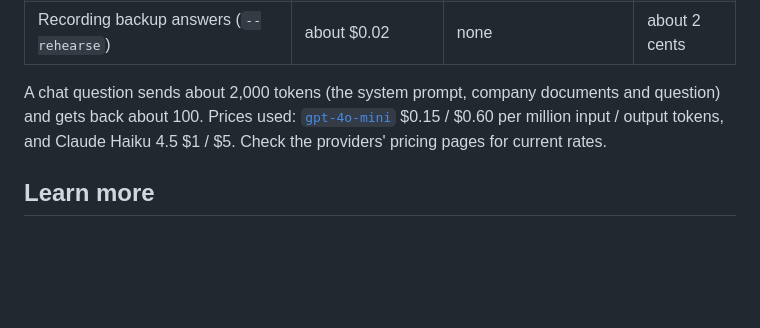
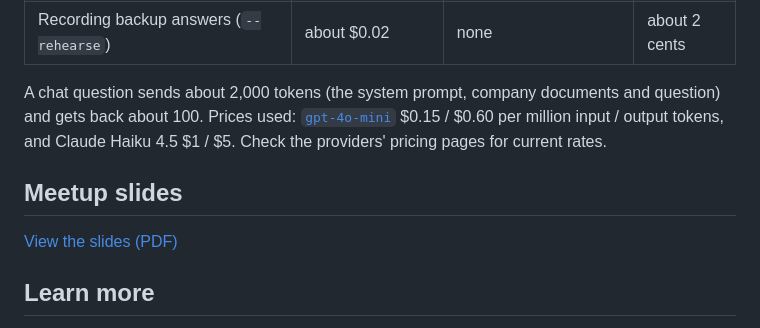
Before and after one commit to NavyaSivakoti/from-prompts-to-proof, a Markdown page: README.md, the part around the change. Rendered like a GitHub page; blank space fills up the shorter version.

Commit message:
Add meetup slides section to README
Added section for meetup slides with a link to the PDF.

```diff
--- a/README.md
+++ b/README.md
@@ -109,6 +109,10 @@ Very small. Estimates are based on this app's real request sizes:
 
 A chat question sends about 2,000 tokens (the system prompt, company documents and question) and gets back about 100. Prices used: [`gpt-4o-mini`](https://developers.openai.com/api/docs/pricing) $0.15 / $0.60 per million input / output tokens, and Claude Haiku 4.5 $1 / $5. Check the providers' pricing pages for current rates.
 
+## Meetup slides
+
+[View the slides (PDF)](From_Prompts_to_Proof_Slides.pdf)
+
 ## Learn more
 
 - [How it works](HOW_IT_WORKS.md): what the chatbot can and can't do, how answers and Promptfoo grading work, company facts, offline backup answers, and the code layout.
```
